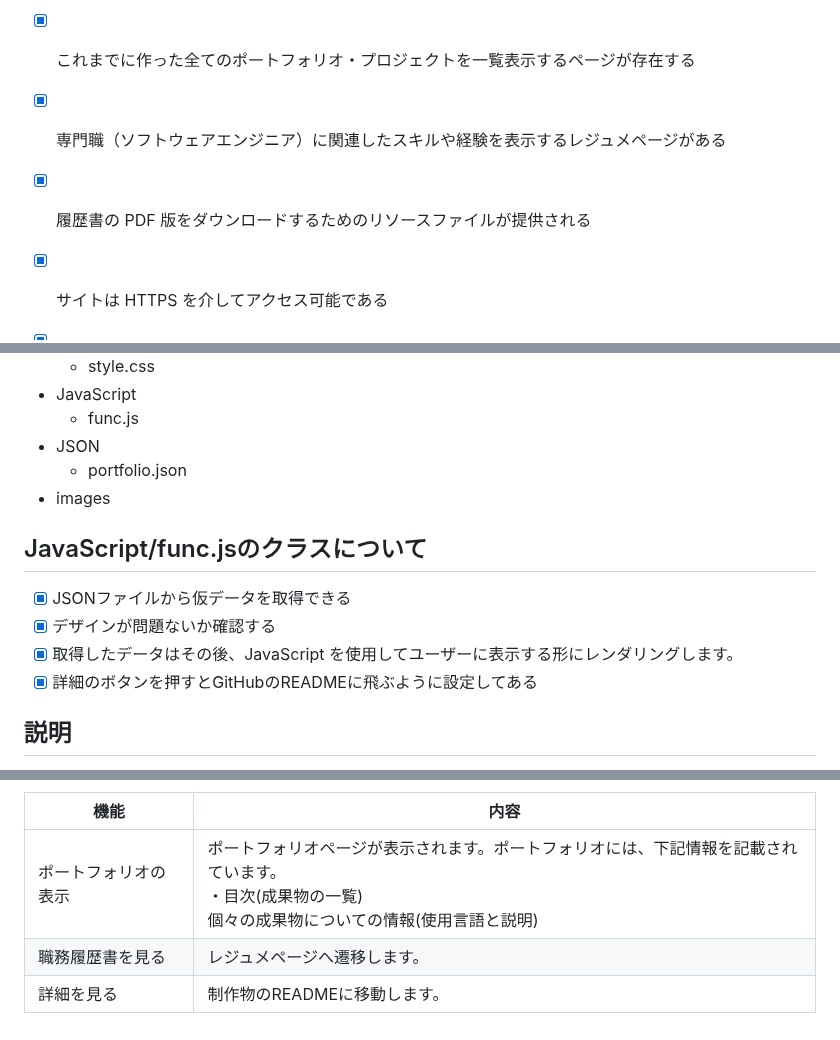
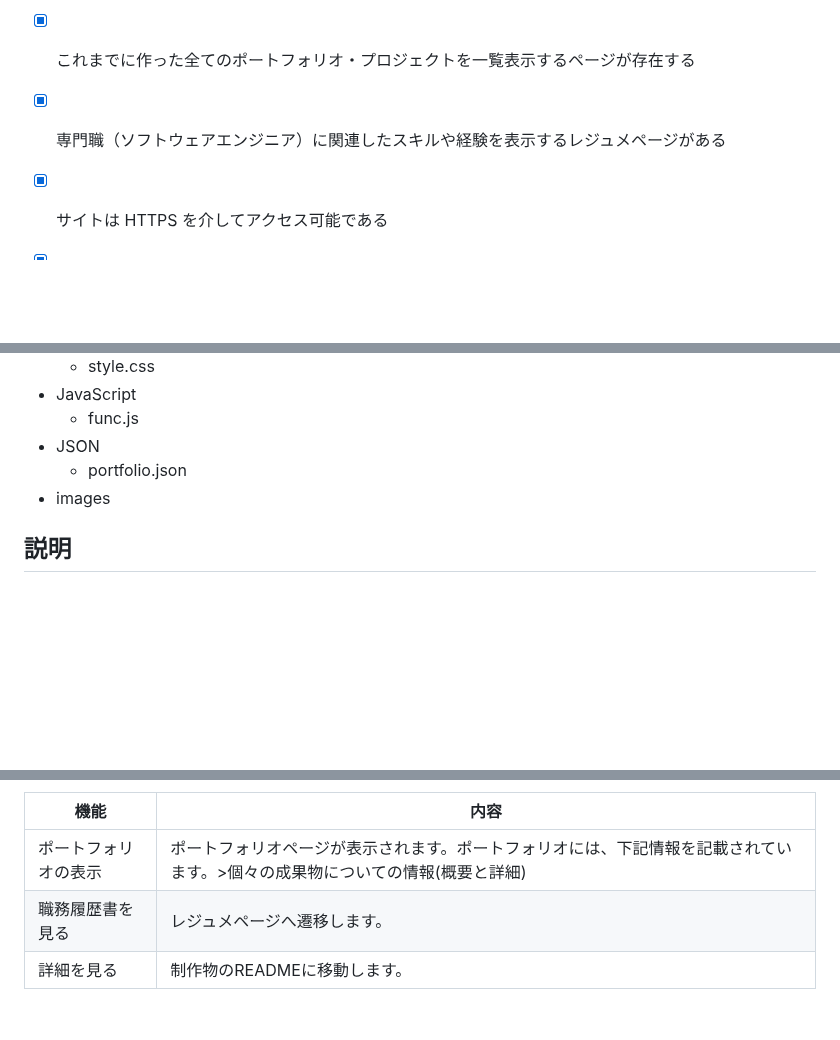
Before and after one commit to Kanatanagano/resume-website, a Markdown page: README.md, 3 parts joined by grey strips. Rendered like a GitHub page; blank space fills up the shorter version.

```diff
--- a/README.md
+++ b/README.md
@@ -25,7 +25,6 @@ graph TD
 - [x] ホームページでは、あなた自身やサイトの他の各ページについて簡単に紹介がある
 - [x] これまでに作った全てのポートフォリオ・プロジェクトを一覧表示するページが存在する
 - [x] 専門職（ソフトウェアエンジニア）に関連したスキルや経験を表示するレジュメページがある
-- [x] 履歴書の PDF 版をダウンロードするためのリソースファイルが提供される
 - [x] サイトは HTTPS を介してアクセス可能である
 - [x] 全てのウェブページは、リンクとフッターを含むナビゲーションを備えた統一したレイアウトデザインに従う
 - [x] ウェブサーバは、パス URL スキームに基づいて全ての公開リソース（（ウェブページ、画像、動画、スタイルシート、スクリプトなど）を提供する
@@ -43,13 +42,6 @@ graph TD
 - JSON
   - portfolio.json
 - images
-
-
-## JavaScript/func.jsのクラスについて
-- [x] JSONファイルから仮データを取得できる
-- [x] デザインが問題ないか確認する
-- [x] 取得したデータはその後、JavaScript を使用してユーザーに表示する形にレンダリングします。
-- [x] 詳細のボタンを押すとGitHubのREADMEに飛ぶように設定してある
 
 ## 説明
 このサイトはレジェメとポートフォリオを紹介した静的なウェブサイトです。
@@ -103,6 +95,6 @@ GitHubのREADMEに飛ぶことができます。
 
 | 機能 | 内容 |
 | ------- | ------- |
-| ポートフォリオの表示 | ポートフォリオページが表示されます。ポートフォリオには、下記情報を記載されています。<br>・目次(成果物の一覧)<br>個々の成果物についての情報(使用言語と説明) |
+| ポートフォリオの表示 | ポートフォリオページが表示されます。ポートフォリオには、下記情報を記載されています。>個々の成果物についての情報(概要と詳細) |
 | 職務履歴書を見る | レジュメページへ遷移します。 |
 | 詳細を見る | 制作物のREADMEに移動します。 |
```
Also changed, not shown: other parts of README.md (+1 -1 lines).
